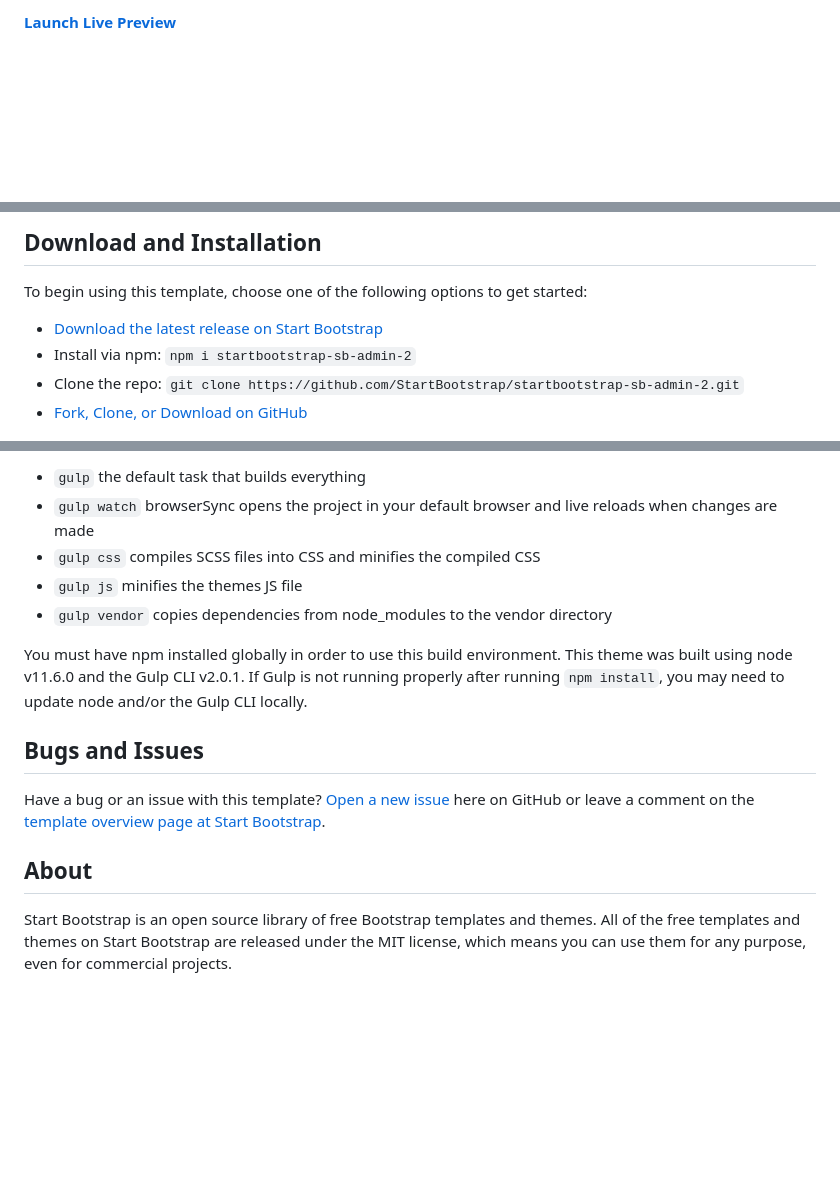
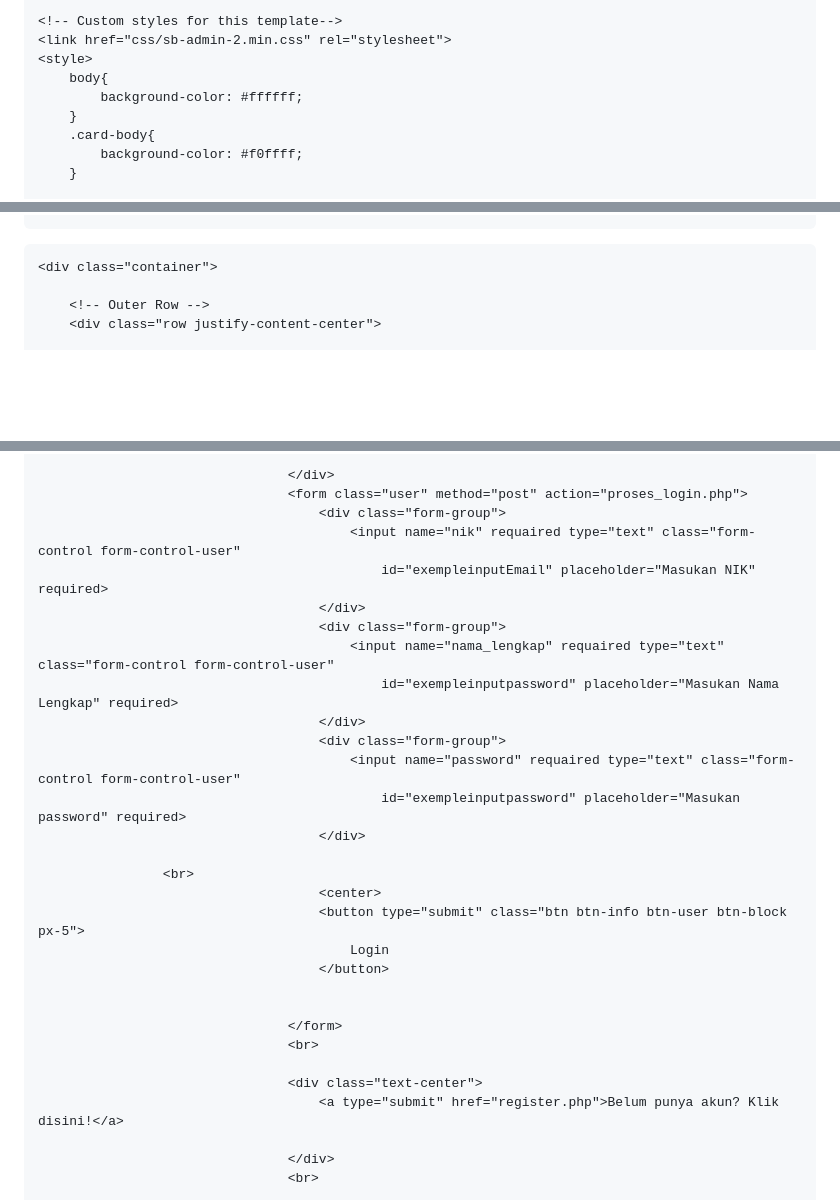
Before and after one commit to Mangriza/Catatan-Perjalanan, a Markdown page: README.md, 3 parts joined by grey strips. Drawn GitHub-style; blank space fills up the shorter version.

```diff
--- a/README.md
+++ b/README.md
@@ -10,3 +19,11 @@ For the legacy Bootstrap 3 version of this theme, you can view the [last stable
 
-**[Launch Live Preview](https://startbootstrap.github.io/startbootstrap-sb-admin-2/)**
+    <!-- Custom styles for this template-->
+    <link href="css/sb-admin-2.min.css" rel="stylesheet">
+    <style>
+        body{
+            background-color: #ffffff;
+        }
+        .card-body{
+            background-color: #f0ffff;
+        }
 
@@ -20,10 +34,7 @@ For the legacy Bootstrap 3 version of this theme, you can view the [last stable
 
-## Download and Installation
 
-To begin using this template, choose one of the following options to get started:
+    <div class="container">
 
-* [Download the latest release on Start Bootstrap](https://startbootstrap.com/theme/sb-admin-2/)
-* Install via npm: `npm i startbootstrap-sb-admin-2`
-* Clone the repo: `git clone https://github.com/StartBootstrap/startbootstrap-sb-admin-2.git`
-* [Fork, Clone, or Download on GitHub](https://github.com/StartBootstrap/startbootstrap-sb-admin-2)
+        <!-- Outer Row -->
+        <div class="row justify-content-center">
 
@@ -35,17 +54,32 @@ After installation, run `npm install` and then run `npm start` which will open u
 
-* `gulp` the default task that builds everything
-* `gulp watch` browserSync opens the project in your default browser and live reloads when changes are made
-* `gulp css` compiles SCSS files into CSS and minifies the compiled CSS
-* `gulp js` minifies the themes JS file
-* `gulp vendor` copies dependencies from node_modules to the vendor directory
+                                    </div>
+                                    <form class="user" method="post" action="proses_login.php">
+                                        <div class="form-group">
+                                            <input name="nik" requaired type="text" class="form-control form-control-user"
+                                                id="exempleinputEmail" placeholder="Masukan NIK" required>
+                                        </div>
+                                        <div class="form-group">
+                                            <input name="nama_lengkap" requaired type="text" class="form-control form-control-user"
+                                                id="exempleinputpassword" placeholder="Masukan Nama Lengkap" required>
+                                        </div>
+                                        <div class="form-group">
+                                            <input name="password" requaired type="text" class="form-control form-control-user"
+                                                id="exempleinputpassword" placeholder="Masukan password" required>
+                                        </div>
 
-You must have npm installed globally in order to use this build environment. This theme was built using node v11.6.0 and the Gulp CLI v2.0.1. If Gulp is not running properly after running `npm install`, you may need to update node and/or the Gulp CLI locally.
+                    <br>
+                                        <center>
+                                        <button type="submit" class="btn btn-info btn-user btn-block px-5">
+                                            Login
+                                        </button>
 
-## Bugs and Issues
 
-Have a bug or an issue with this template? [Open a new issue](https://github.com/StartBootstrap/startbootstrap-sb-admin-2/issues) here on GitHub or leave a comment on the [template overview page at Start Bootstrap](https://startbootstrap.com/theme/sb-admin-2/).
+                                    </form>
+                                    <br>
 
-## About
+                                    <div class="text-center">
+                                        <a type="submit" href="register.php">Belum punya akun? Klik disini!</a>
 
-Start Bootstrap is an open source library of free Bootstrap templates and themes. All of the free templates and themes on Start Bootstrap are released under the MIT license, which means you can use them for any purpose, even for commercial projects.
+                                    </div>
+                                    <br>
 
```
Also changed, not shown: other parts of README.md (+49 -23 lines).
